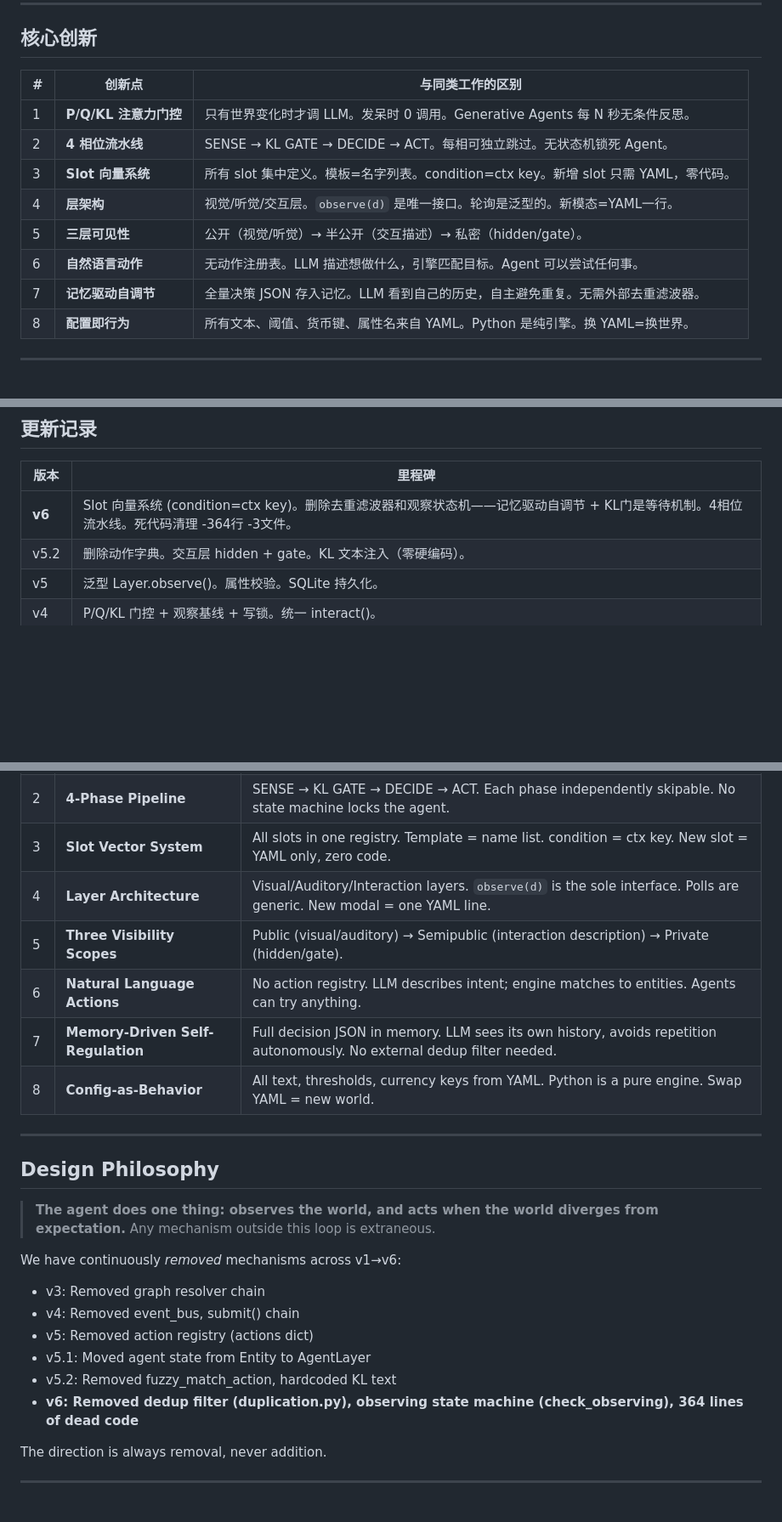
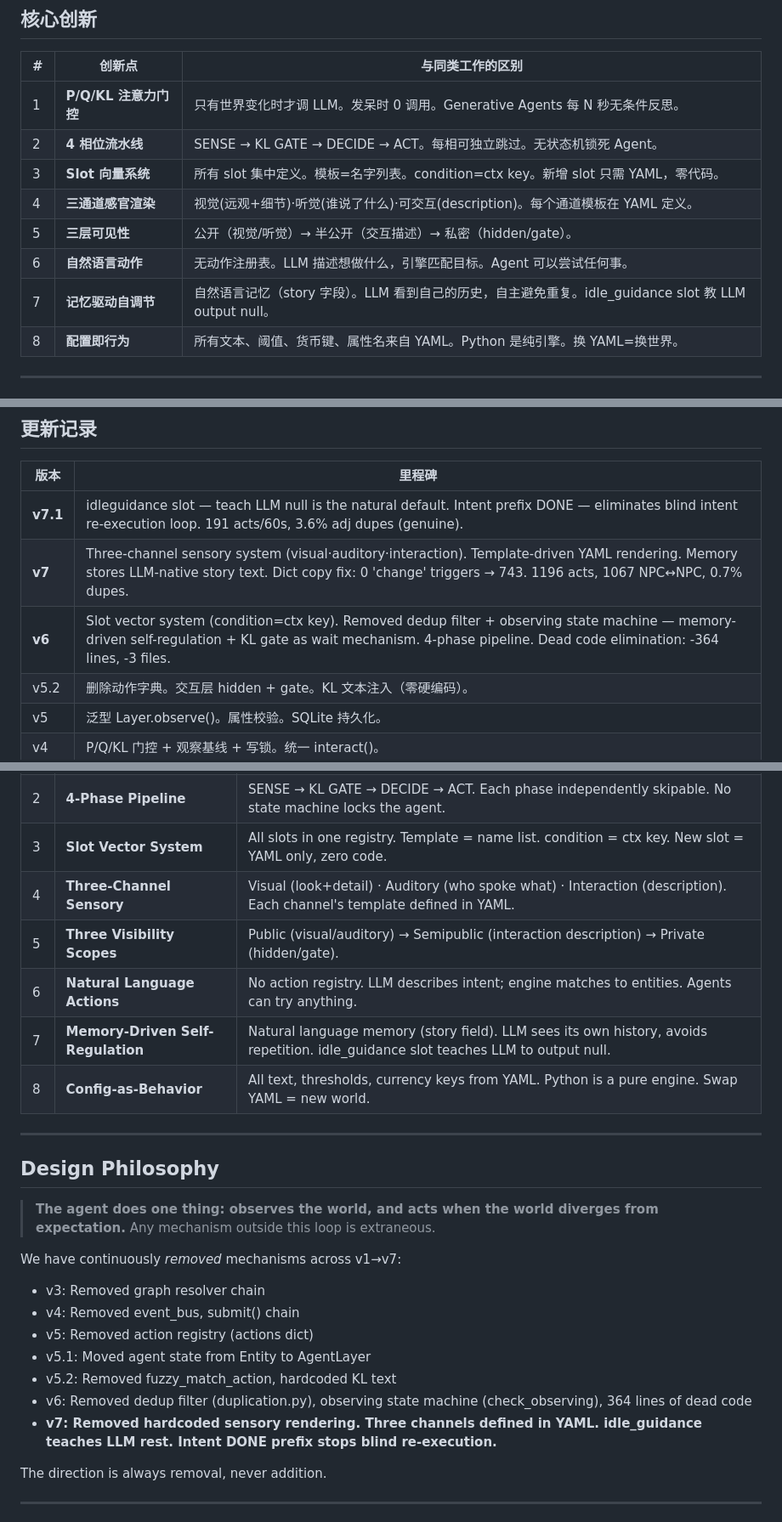
Before and after one commit to flaverse/AgentWorld_Async_UI, a Markdown page: README.md, 3 parts joined by grey strips. Shown at 85% size. GitHub-like rendering; blank space fills up the shorter version.

```diff
--- a/README.md
+++ b/README.md
@@ -297,10 +298,10 @@ flowchart TD
 | 1 | **P/Q/KL 注意力门控** | 只有世界变化时才调 LLM。发呆时 0 调用。Generative Agents 每 N 秒无条件反思。 |
 | 2 | **4 相位流水线** | SENSE → KL GATE → DECIDE → ACT。每相可独立跳过。无状态机锁死 Agent。 |
 | 3 | **Slot 向量系统** | 所有 slot 集中定义。模板=名字列表。condition=ctx key。新增 slot 只需 YAML，零代码。 |
-| 4 | **层架构** | 视觉/听觉/交互层。`observe(d)` 是唯一接口。轮询是泛型的。新模态=YAML一行。 |
+| 4 | **三通道感官渲染** | 视觉(远观+细节)·听觉(谁说了什么)·可交互(description)。每个通道模板在 YAML 定义。 |
 | 5 | **三层可见性** | 公开（视觉/听觉）→ 半公开（交互描述）→ 私密（hidden/gate）。 |
 | 6 | **自然语言动作** | 无动作注册表。LLM 描述想做什么，引擎匹配目标。Agent 可以尝试任何事。 |
-| 7 | **记忆驱动自调节** | 全量决策 JSON 存入记忆。LLM 看到自己的历史，自主避免重复。无需外部去重滤波器。 |
+| 7 | **记忆驱动自调节** | 自然语言记忆（story 字段）。LLM 看到自己的历史，自主避免重复。idle_guidance slot 教 LLM output null。 |
 | 8 | **配置即行为** | 所有文本、阈值、货币键、属性名来自 YAML。Python 是纯引擎。换 YAML=换世界。 |
 
 ---
@@ -361,7 +363,9 @@ python main.py --output trace.json          # 保存追踪数据
 
 | 版本 | 里程碑 |
 |------|--------|
-| **v6** | Slot 向量系统 (condition=ctx key)。删除去重滤波器和观察状态机——记忆驱动自调节 + KL门是等待机制。4相位流水线。死代码清理 -364行 -3文件。 |
+| **v7.1** | idleguidance slot — teach LLM null is the natural default. Intent prefix DONE — eliminates blind intent re-execution loop. 191 acts/60s, 3.6% adj dupes (genuine). |
+| **v7** | Three-channel sensory system (visual·auditory·interaction). Template-driven YAML rendering. Memory stores LLM-native story text. Dict copy fix: 0 'change' triggers → 743. 1196 acts, 1067 NPC↔NPC, 0.7% dupes. |
+| **v6** | Slot vector system (condition=ctx key). Removed dedup filter + observing state machine — memory-driven self-regulation + KL gate as wait mechanism. 4-phase pipeline. Dead code elimination: -364 lines, -3 files. |
 | v5.2 | 删除动作字典。交互层 hidden + gate。KL 文本注入（零硬编码）。 |
 | v5 | 泛型 Layer.observe()。属性校验。SQLite 持久化。 |
 | v4 | P/Q/KL 门控 + 观察基线 + 写锁。统一 interact()。 |
@@ -441,10 +447,10 @@ Implementation: **P/Q/KL Attention Gate**. The agent maintains an internal predi
 | 1 | **P/Q/KL Attention Gate** | Only calls LLM when world changes. 0 calls while idle. Generative Agents reflects unconditionally every N seconds. |
 | 2 | **4-Phase Pipeline** | SENSE → KL GATE → DECIDE → ACT. Each phase independently skipable. No state machine locks the agent. |
 | 3 | **Slot Vector System** | All slots in one registry. Template = name list. condition = ctx key. New slot = YAML only, zero code. |
-| 4 | **Layer Architecture** | Visual/Auditory/Interaction layers. `observe(d)` is the sole interface. Polls are generic. New modal = one YAML line. |
+| 4 | **Three-Channel Sensory** | Visual (look+detail) · Auditory (who spoke what) · Interaction (description). Each channel's template defined in YAML. |
 | 5 | **Three Visibility Scopes** | Public (visual/auditory) → Semipublic (interaction description) → Private (hidden/gate). |
 | 6 | **Natural Language Actions** | No action registry. LLM describes intent; engine matches to entities. Agents can try anything. |
-| 7 | **Memory-Driven Self-Regulation** | Full decision JSON in memory. LLM sees its own history, avoids repetition autonomously. No external dedup filter needed. |
+| 7 | **Memory-Driven Self-Regulation** | Natural language memory (story field). LLM sees its own history, avoids repetition. idle_guidance slot teaches LLM to output null. |
 | 8 | **Config-as-Behavior** | All text, thresholds, currency keys from YAML. Python is a pure engine. Swap YAML = new world. |
 
 ---
@@ -454,13 +460,14 @@ Implementation: **P/Q/KL Attention Gate**. The agent maintains an internal predi
 > **The agent does one thing: observes the world, and acts when the world diverges from expectation.**
 > Any mechanism outside this loop is extraneous.
 
-We have continuously *removed* mechanisms across v1→v6:
+We have continuously *removed* mechanisms across v1→v7:
 - v3: Removed graph resolver chain
 - v4: Removed event_bus, submit() chain
 - v5: Removed action registry (actions dict)
 - v5.1: Moved agent state from Entity to AgentLayer
 - v5.2: Removed fuzzy_match_action, hardcoded KL text
-- **v6: Removed dedup filter (duplication.py), observing state machine (check_observing), 364 lines of dead code**
+- v6: Removed dedup filter (duplication.py), observing state machine (check_observing), 364 lines of dead code
+- **v7: Removed hardcoded sensory rendering. Three channels defined in YAML. idle_guidance teaches LLM rest. Intent DONE prefix stops blind re-execution.**
 
 The direction is always removal, never addition.
 
```
Also changed, not shown: other parts of README.md (+32 -26 lines).
